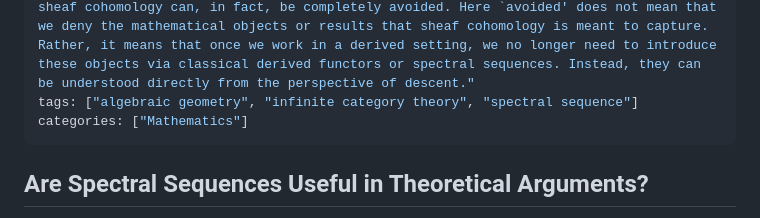
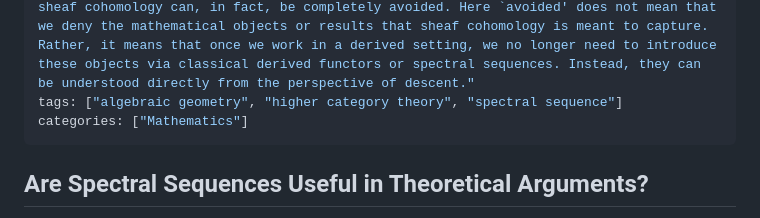
Before and after one commit to Ou-Liu-Red-Sugar/Ou-Liu-Red-Sugar.github.io, a Markdown page: content/notes/GllobalSection.md, the part around the change. Rendered like a GitHub page.

Commit message:
change tags

```diff
--- a/content/notes/GllobalSection.md
+++ b/content/notes/GllobalSection.md
@@ -4,7 +4,7 @@ date: 2025-12-27
 math: true
 draft: false
 description: "The main point of this note is the following: The classical notion of sheaf cohomology can, in fact, be completely avoided. Here `avoided' does not mean that we deny the mathematical objects or results that sheaf cohomology is meant to capture. Rather, it means that once we work in a derived setting, we no longer need to introduce these objects via classical derived functors or spectral sequences. Instead, they can be understood directly from the perspective of descent."
-tags: ["algebraic geometry", "infinite category theory", "spectral sequence"]
+tags: ["algebraic geometry", "higher category theory", "spectral sequence"]
 categories: ["Mathematics"]
 ---
 
```
